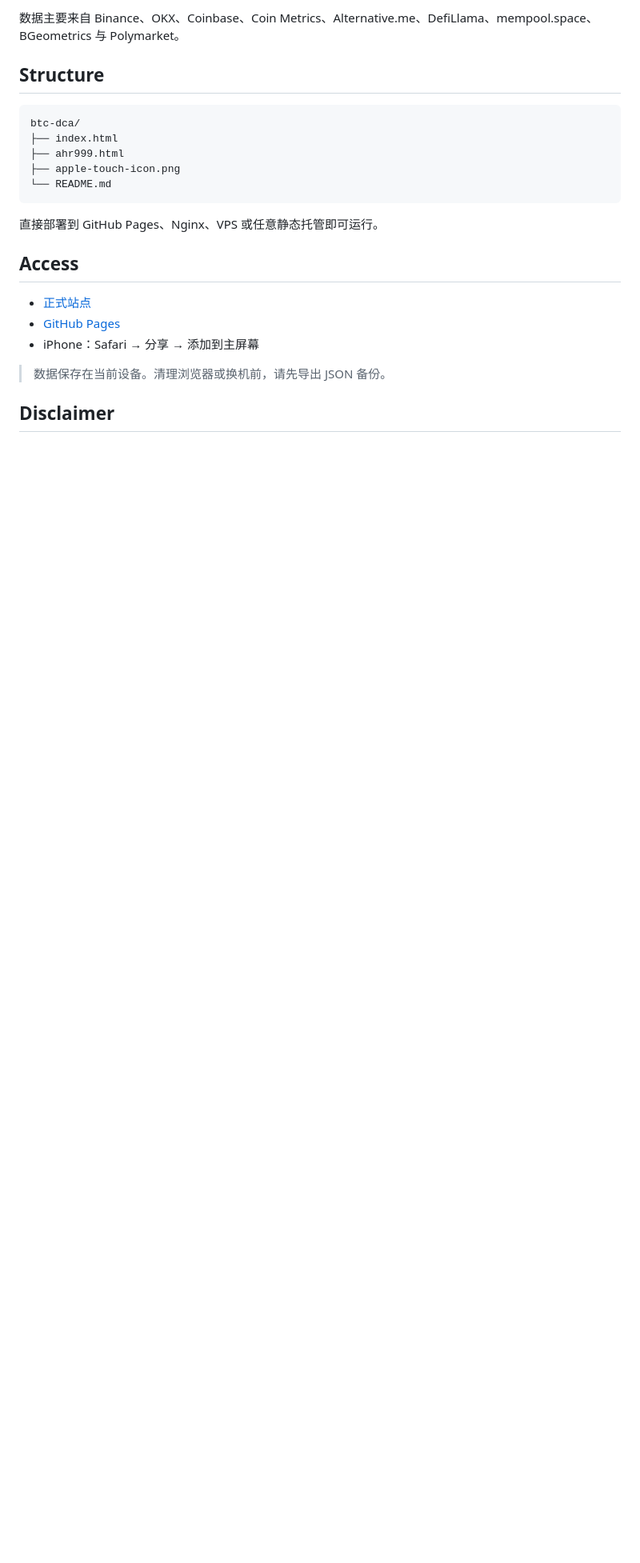
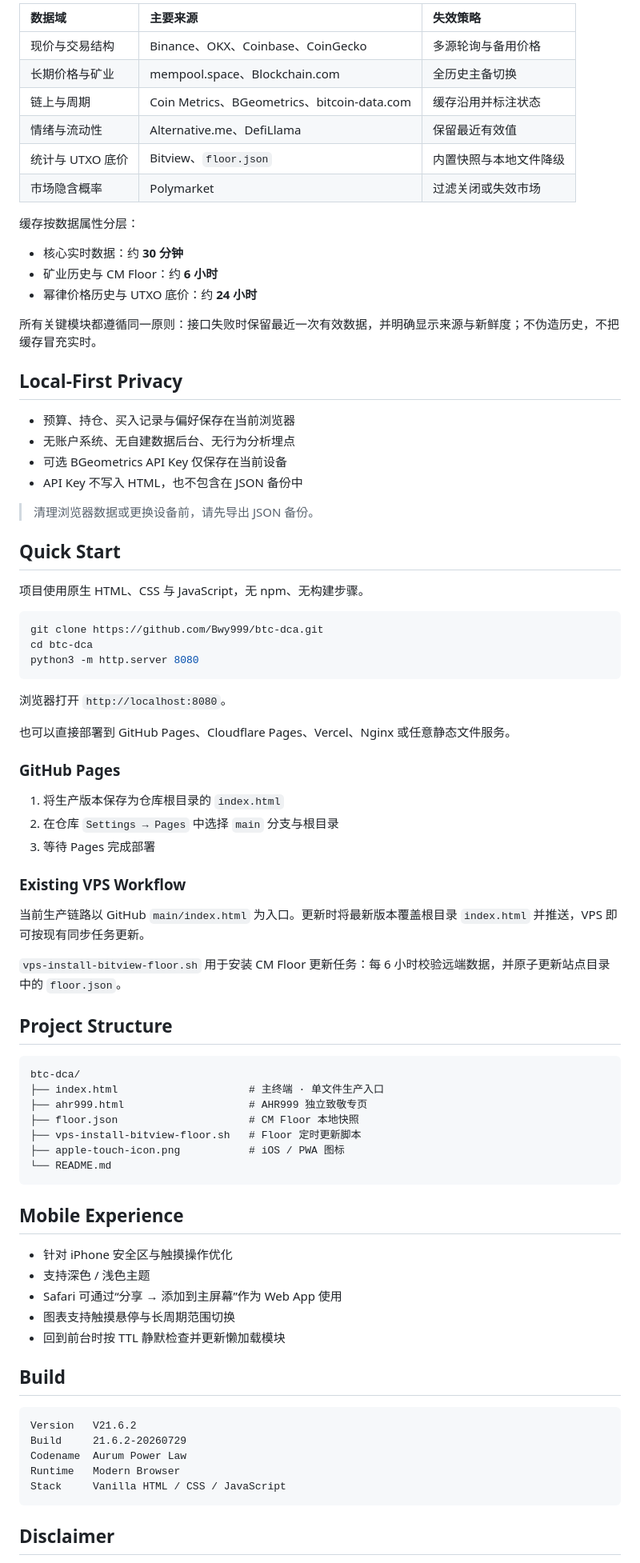
Before and after one commit to Bwy999/btc-dca, a Markdown page: README.md, the part around one of its changes. Shown at 80% size. GitHub-like rendering; blank space fills up the shorter version.

````diff
--- a/README.md
+++ b/README.md
@@ -81,25 +121,85 @@ AHR999 是这个项目的精神原点。
 
-数据主要来自 Binance、OKX、Coinbase、Coin Metrics、Alternative.me、DefiLlama、mempool.space、BGeometrics 与 Polymarket。
+| 数据域 | 主要来源 | 失效策略 |
+|:---|:---|:---|
+| 现价与交易结构 | Binance、OKX、Coinbase、CoinGecko | 多源轮询与备用价格 |
+| 长期价格与矿业 | mempool.space、Blockchain.com | 全历史主备切换 |
+| 链上与周期 | Coin Metrics、BGeometrics、bitcoin-data.com | 缓存沿用并标注状态 |
+| 情绪与流动性 | Alternative.me、DefiLlama | 保留最近有效值 |
+| 统计与 UTXO 底价 | Bitview、`floor.json` | 内置快照与本地文件降级 |
+| 市场隐含概率 | Polymarket | 过滤关闭或失效市场 |
 
-## Structure
+缓存按数据属性分层：
+
+- 核心实时数据：约 **30 分钟**
+- 矿业历史与 CM Floor：约 **6 小时**
+- 幂律价格历史与 UTXO 底价：约 **24 小时**
+
+所有关键模块都遵循同一原则：接口失败时保留最近一次有效数据，并明确显示来源与新鲜度；不伪造历史，不把缓存冒充实时。
+
+## Local-First Privacy
+
+- 预算、持仓、买入记录与偏好保存在当前浏览器
+- 无账户系统、无自建数据后台、无行为分析埋点
+- 可选 BGeometrics API Key 仅保存在当前设备
+- API Key 不写入 HTML，也不包含在 JSON 备份中
+
+> 清理浏览器数据或更换设备前，请先导出 JSON 备份。
+
+## Quick Start
+
+项目使用原生 HTML、CSS 与 JavaScript，无 npm、无构建步骤。
+
+```bash
+git clone https://github.com/Bwy999/btc-dca.git
+cd btc-dca
+python3 -m http.server 8080
+```
+
+浏览器打开 `http://localhost:8080`。
+
+也可以直接部署到 GitHub Pages、Cloudflare Pages、Vercel、Nginx 或任意静态文件服务。
+
+### GitHub Pages
+
+1. 将生产版本保存为仓库根目录的 `index.html`
+2. 在仓库 `Settings → Pages` 中选择 `main` 分支与根目录
+3. 等待 Pages 完成部署
+
+### Existing VPS Workflow
+
+当前生产链路以 GitHub `main/index.html` 为入口。更新时将最新版本覆盖根目录 `index.html` 并推送，VPS 即可按现有同步任务更新。
+
+`vps-install-bitview-floor.sh` 用于安装 CM Floor 更新任务：每 6 小时校验远端数据，并原子更新站点目录中的 `floor.json`。
+
+## Project Structure
 
 ```text
 btc-dca/
-├── index.html
-├── ahr999.html
-├── apple-touch-icon.png
+├── index.html                     # 主终端 · 单文件生产入口
+├── ahr999.html                    # AHR999 独立致敬专页
+├── floor.json                     # CM Floor 本地快照
+├── vps-install-bitview-floor.sh   # Floor 定时更新脚本
+├── apple-touch-icon.png           # iOS / PWA 图标
 └── README.md
 ```
 
-直接部署到 GitHub Pages、Nginx、VPS 或任意静态托管即可运行。
+## Mobile Experience
 
-## Access
+- 针对 iPhone 安全区与触摸操作优化
+- 支持深色 / 浅色主题
+- Safari 可通过“分享 → 添加到主屏幕”作为 Web App 使用
+- 图表支持触摸悬停与长周期范围切换
+- 回到前台时按 TTL 静默检查并更新懒加载模块
 
-- [正式站点](https://9992100.xyz/btc/)
-- [GitHub Pages](https://bwy999.github.io/btc-dca/)
-- iPhone：Safari → 分享 → 添加到主屏幕
+## Build
 
-> 数据保存在当前设备。清理浏览器或换机前，请先导出 JSON 备份。
+```text
+Version   V21.6.2
+Build     21.6.2-20260729
+Codename  Aurum Power Law
+Runtime   Modern Browser
+Stack     Vanilla HTML / CSS / JavaScript
+```
 
 ## Disclaimer
 
````
Also changed, not shown: other parts of README.md (+84 -44 lines).
